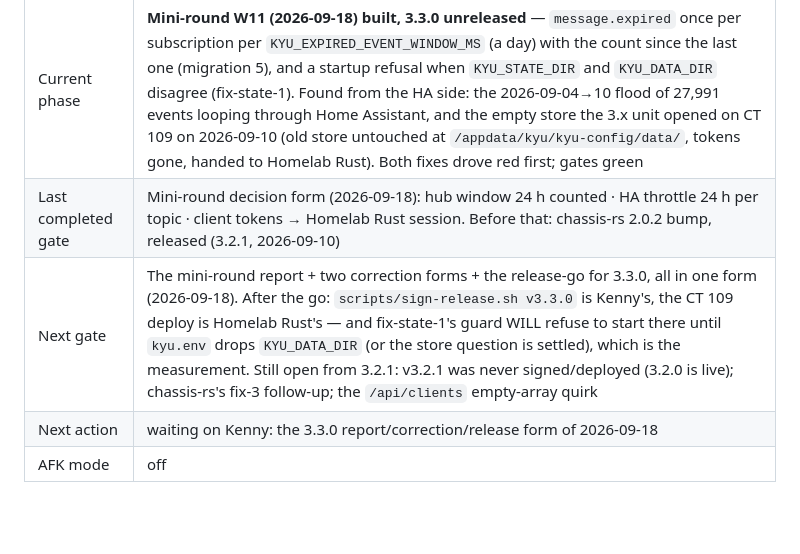
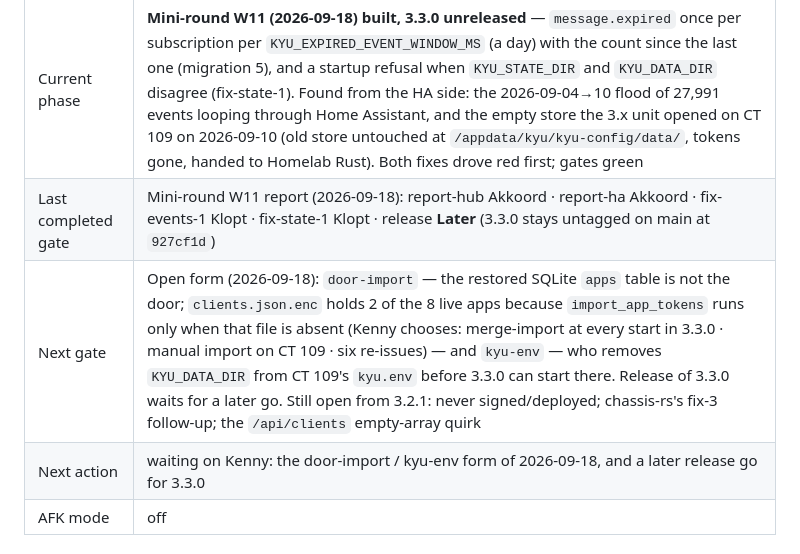
Before and after one commit to kennypassenier/kyu, a Markdown page: CLAUDE.md, the part around the change. Drawn GitHub-style; blank space fills up the shorter version.

Commit message:
docs(procedure): W11 report gate answered, release deferred, door finding recorded [meta]
Kenny's answers to the 2026-09-18 report form: both reports Akkoord, both
correction records Klopt, release of 3.3.0 Later. Also recorded: the restored
store on CT 109 does not restore the door — clients.json.enc holds 2 of the
8 live apps, because the one-time import skips when the file exists. That
choice and the KYU_DATA_DIR line are in the next open form.

Co-Authored-By: Claude Fable 5.1 <noreply@anthropic.com>

```diff
--- a/CLAUDE.md
+++ b/CLAUDE.md
@@ -15,9 +15,9 @@ from anywhere — the gates live in git hooks, not in session config.
 | Field | Value |
 |---|---|
 | Current phase | **Mini-round W11 (2026-09-18) built, 3.3.0 unreleased** — `message.expired` once per subscription per `KYU_EXPIRED_EVENT_WINDOW_MS` (a day) with the count since the last one (migration 5), and a startup refusal when `KYU_STATE_DIR` and `KYU_DATA_DIR` disagree (fix-state-1). Found from the HA side: the 2026-09-04→10 flood of 27,991 events looping through Home Assistant, and the empty store the 3.x unit opened on CT 109 on 2026-09-10 (old store untouched at `/appdata/kyu/kyu-config/data/`, tokens gone, handed to Homelab Rust). Both fixes drove red first; gates green |
-| Last completed gate | Mini-round decision form (2026-09-18): hub window 24 h counted · HA throttle 24 h per topic · client tokens → Homelab Rust session. Before that: chassis-rs 2.0.2 bump, released (3.2.1, 2026-09-10) |
-| Next gate | The mini-round report + two correction forms + the release-go for 3.3.0, all in one form (2026-09-18). After the go: `scripts/sign-release.sh v3.3.0` is Kenny's, the CT 109 deploy is Homelab Rust's — and fix-state-1's guard WILL refuse to start there until `kyu.env` drops `KYU_DATA_DIR` (or the store question is settled), which is the measurement. Still open from 3.2.1: v3.2.1 was never signed/deployed (3.2.0 is live); chassis-rs's fix-3 follow-up; the `/api/clients` empty-array quirk |
-| Next action | waiting on Kenny: the 3.3.0 report/correction/release form of 2026-09-18 |
+| Last completed gate | Mini-round W11 report (2026-09-18): report-hub Akkoord · report-ha Akkoord · fix-events-1 Klopt · fix-state-1 Klopt · release **Later** (3.3.0 stays untagged on main at `927cf1d`) |
+| Next gate | Open form (2026-09-18): `door-import` — the restored SQLite `apps` table is not the door; `clients.json.enc` holds 2 of the 8 live apps because `import_app_tokens` runs only when that file is absent (Kenny chooses: merge-import at every start in 3.3.0 · manual import on CT 109 · six re-issues) — and `kyu-env` — who removes `KYU_DATA_DIR` from CT 109's `kyu.env` before 3.3.0 can start there. Release of 3.3.0 waits for a later go. Still open from 3.2.1: never signed/deployed; chassis-rs's fix-3 follow-up; the `/api/clients` empty-array quirk |
+| Next action | waiting on Kenny: the door-import / kyu-env form of 2026-09-18, and a later release go for 3.3.0 |
 | AFK mode | off |
 
 ### Queued mini-rounds (Phase 2 mandatory items, added to the procedure after this project's freeze)
```
Also changed, not shown: docs/REALIZATION_PLAN.md (+1 -0 lines).
